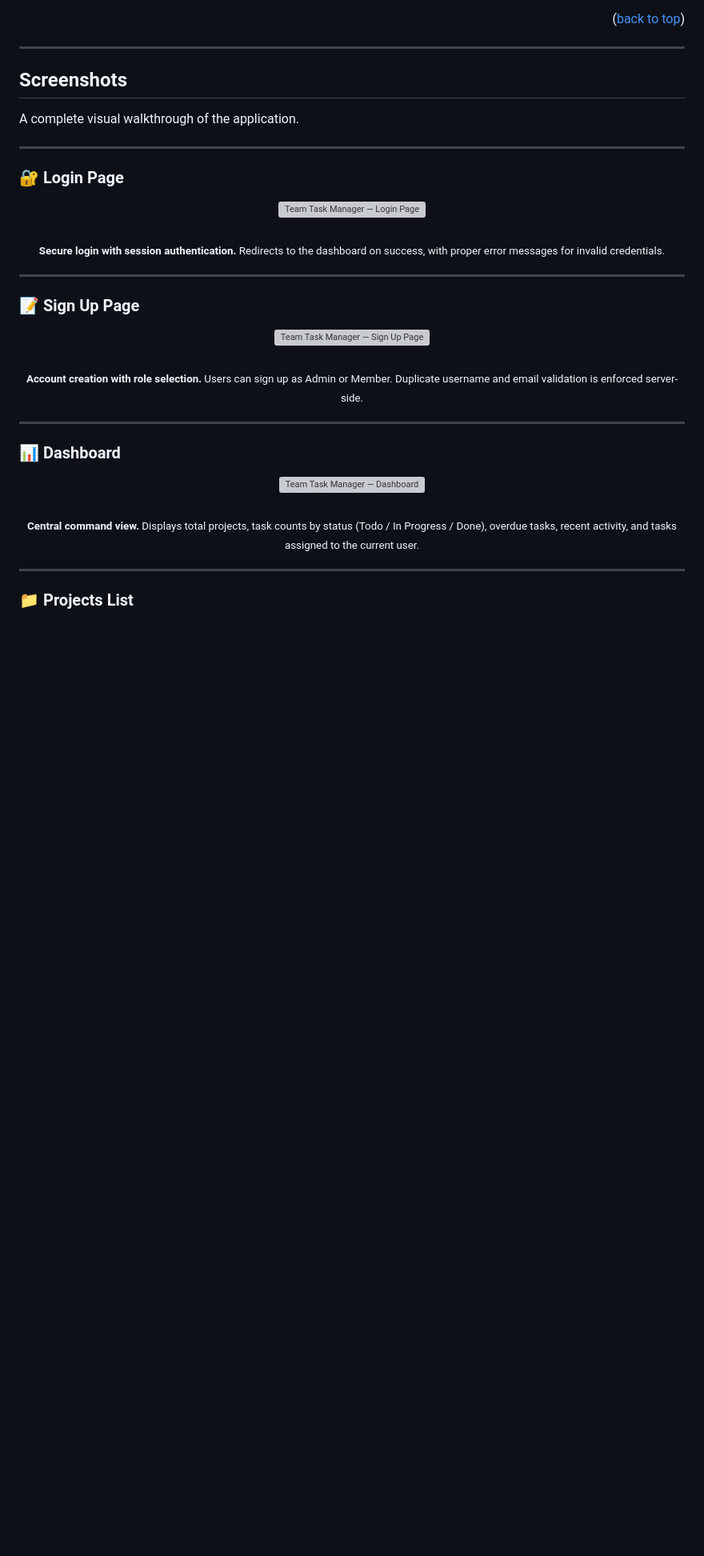
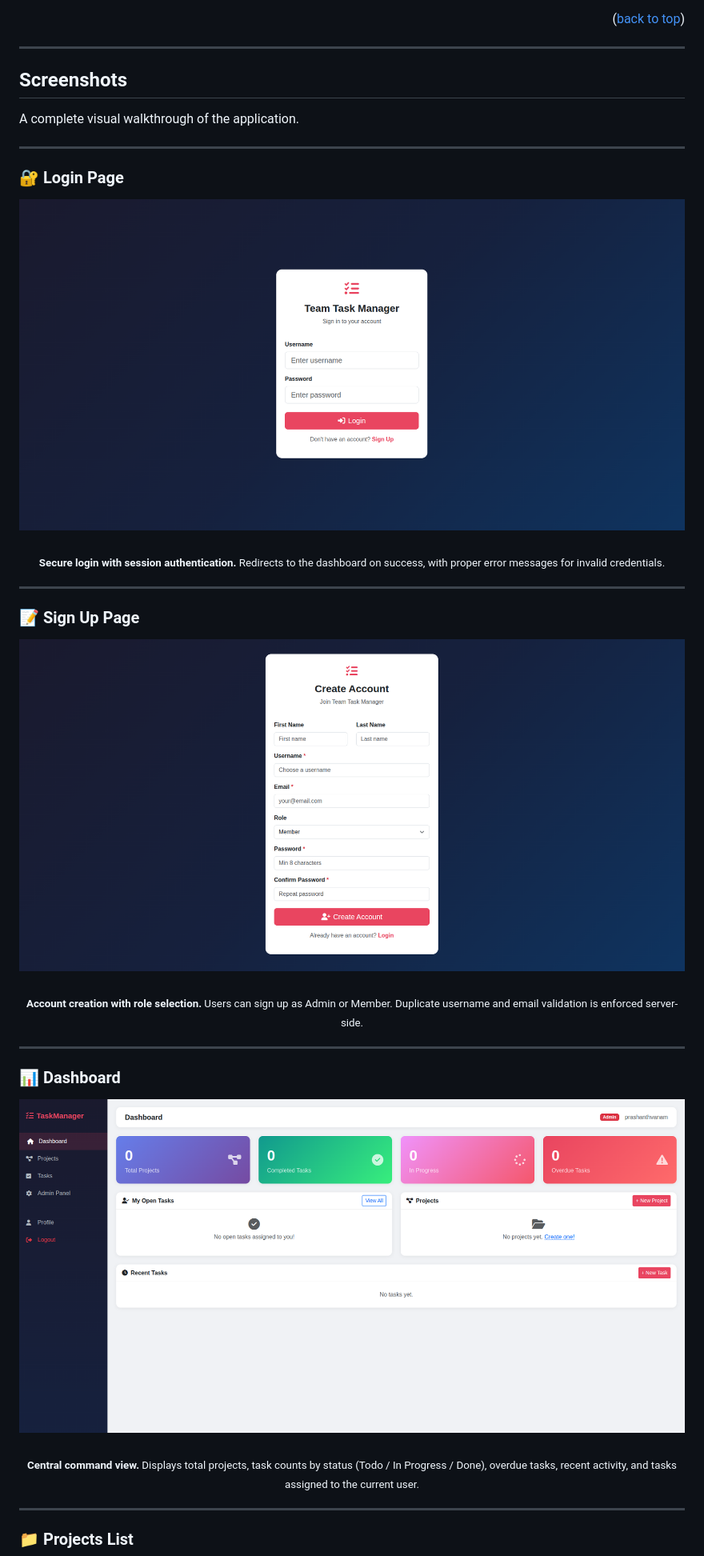
Before and after one commit to iprashanthvanam/Team-Task-Manager, a Markdown page: README.md, the part around one of its changes. Shown at 80% size. GitHub-like rendering; blank space fills up the shorter version; grey boxes are pictures that could not be loaded.

Commit message:
Fix: Rename images

```diff
--- a/README.md
+++ b/README.md
@@ -79,7 +79,7 @@ A complete visual walkthrough of the application.
 ### 🔐 Login Page
 
 <div align="center">
-  <img src="screenshots/login.png" alt="Team Task Manager — Login Page" width="860"/>
+  <img src="images/login.png" alt="Team Task Manager — Login Page" width="860"/>
   <br/><br/>
   <sub><b>Secure login with session authentication.</b> Redirects to the dashboard on success, with proper error messages for invalid credentials.</sub>
 </div>
@@ -89,7 +89,7 @@ A complete visual walkthrough of the application.
 ### 📝 Sign Up Page
 
 <div align="center">
-  <img src="screenshots/signup.png" alt="Team Task Manager — Sign Up Page" width="860"/>
+  <img src="images/signup.png" alt="Team Task Manager — Sign Up Page" width="860"/>
   <br/><br/>
   <sub><b>Account creation with role selection.</b> Users can sign up as Admin or Member. Duplicate username and email validation is enforced server-side.</sub>
 </div>
@@ -99,7 +99,7 @@ A complete visual walkthrough of the application.
 ### 📊 Dashboard
 
 <div align="center">
-  <img src="screenshots/dashboard.png" alt="Team Task Manager — Dashboard" width="860"/>
+  <img src="images/dashboard.png" alt="Team Task Manager — Dashboard" width="860"/>
   <br/><br/>
   <sub><b>Central command view.</b> Displays total projects, task counts by status (Todo / In Progress / Done), overdue tasks, recent activity, and tasks assigned to the current user.</sub>
 </div>
```
Also changed, not shown: other parts of README.md (+10 -10 lines).
